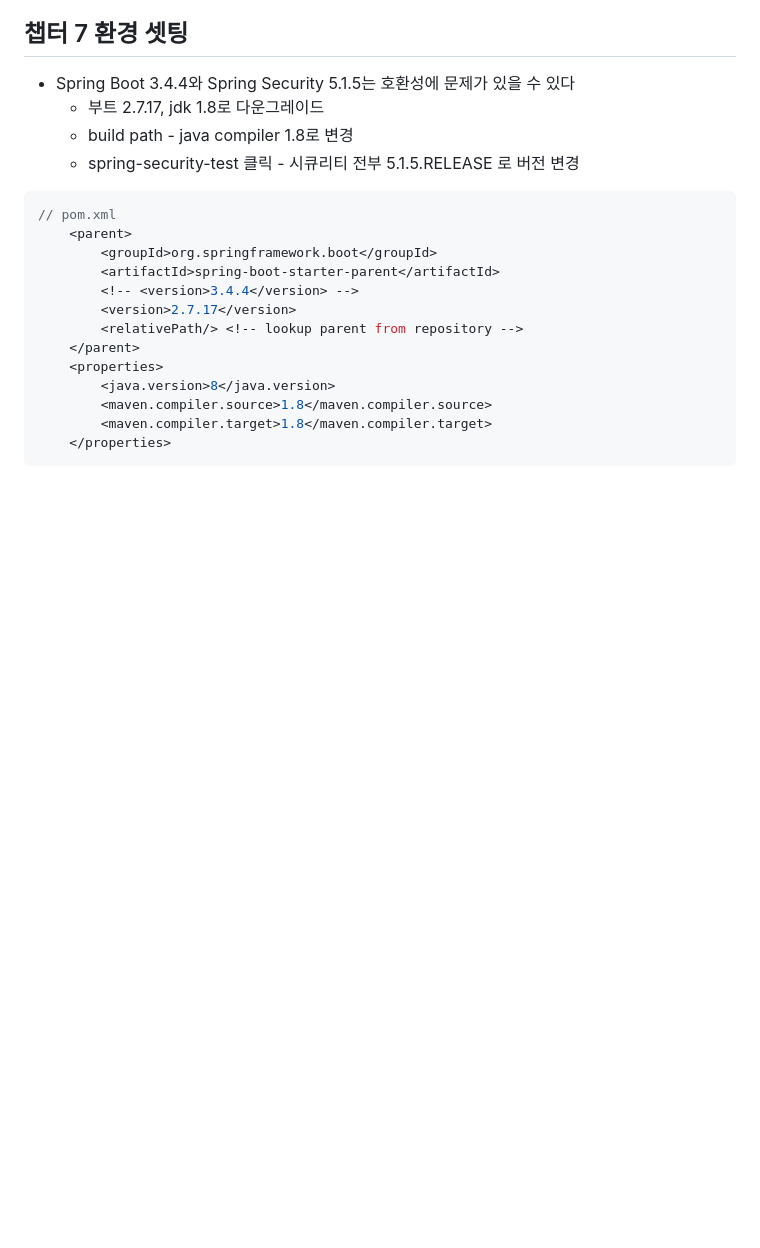
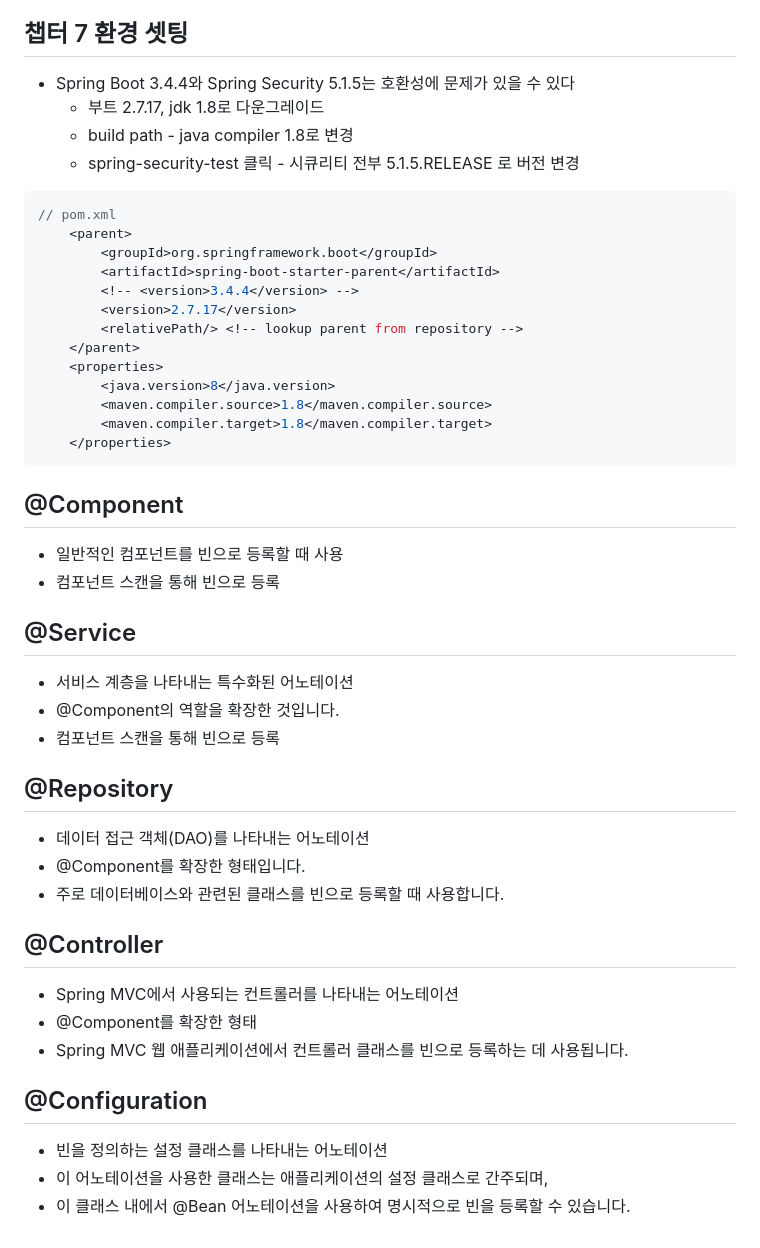
Before and after one commit to leechun1095/springboot, a Markdown page: README.md, the part around the change. GitHub-like rendering; blank space fills up the shorter version.

````diff
--- a/README.md
+++ b/README.md
@@ -72,3 +72,27 @@ public String getBoardList(@ModelAttribute("member") Member member, Model model,
     	<maven.compiler.target>1.8</maven.compiler.target>
 	</properties>
 ```
+
+## @Component
+* 일반적인 컴포넌트를 빈으로 등록할 때 사용
+* 컴포넌트 스캔을 통해 빈으로 등록
+
+## @Service
+* 서비스 계층을 나타내는 특수화된 어노테이션
+* @Component의 역할을 확장한 것입니다.
+* 컴포넌트 스캔을 통해 빈으로 등록
+
+## @Repository
+* 데이터 접근 객체(DAO)를 나타내는 어노테이션
+* @Component를 확장한 형태입니다.
+* 주로 데이터베이스와 관련된 클래스를 빈으로 등록할 때 사용합니다.
+
+## @Controller
+* Spring MVC에서 사용되는 컨트롤러를 나타내는 어노테이션
+* @Component를 확장한 형태
+* Spring MVC 웹 애플리케이션에서 컨트롤러 클래스를 빈으로 등록하는 데 사용됩니다.
+
+## @Configuration
+* 빈을 정의하는 설정 클래스를 나타내는 어노테이션
+* 이 어노테이션을 사용한 클래스는 애플리케이션의 설정 클래스로 간주되며,
+* 이 클래스 내에서 @Bean 어노테이션을 사용하여 명시적으로 빈을 등록할 수 있습니다.
````
